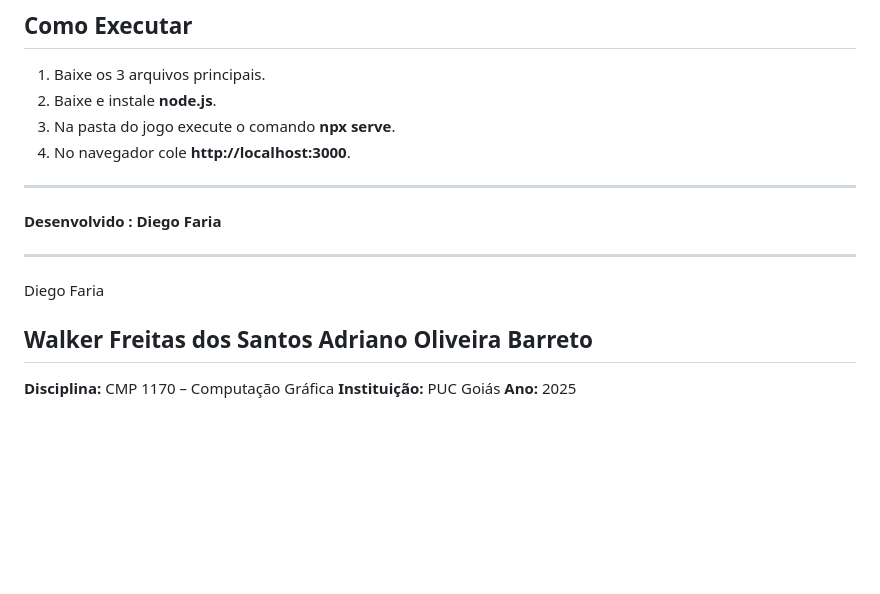
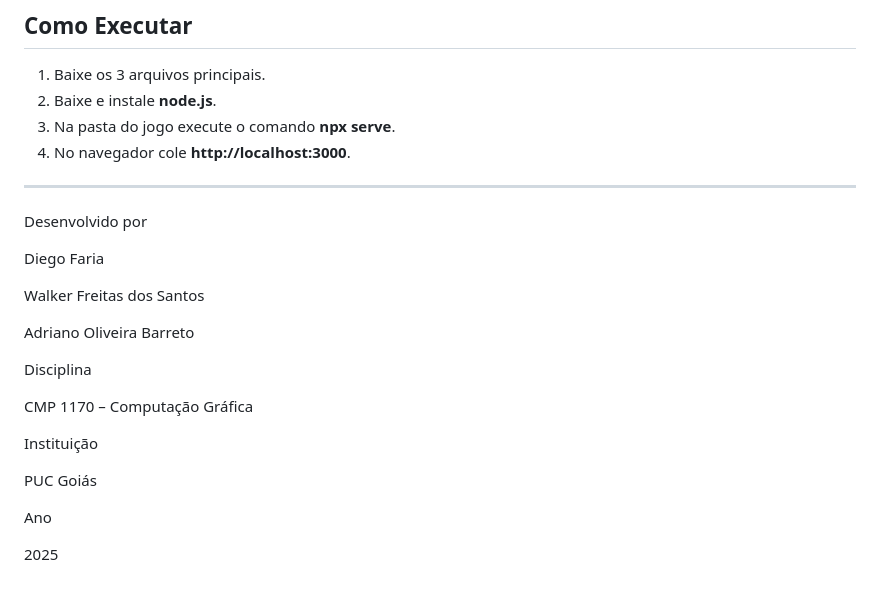
Before and after one commit to DiegoFariaFuel/corridacaixas, a Markdown page: README.md, the part around the change. GitHub-like rendering; blank space fills up the shorter version.

Commit message:
Atualizando o README

```diff
--- a/README.md
+++ b/README.md
@@ -173,16 +173,22 @@ corridacaixas/
 
 ---
 
-**Desenvolvido : Diego Faria**
+Desenvolvido por
 
----
 Diego Faria
 
+Walker Freitas dos Santos
 
-Walker Freitas dos Santos
 Adriano Oliveira Barreto
----
 
-**Disciplina:** CMP 1170 – Computação Gráfica
-**Instituição:** PUC Goiás
-**Ano:** 2025
+Disciplina
+
+CMP 1170 – Computação Gráfica
+
+Instituição
+
+PUC Goiás
+
+Ano
+
+2025
```
